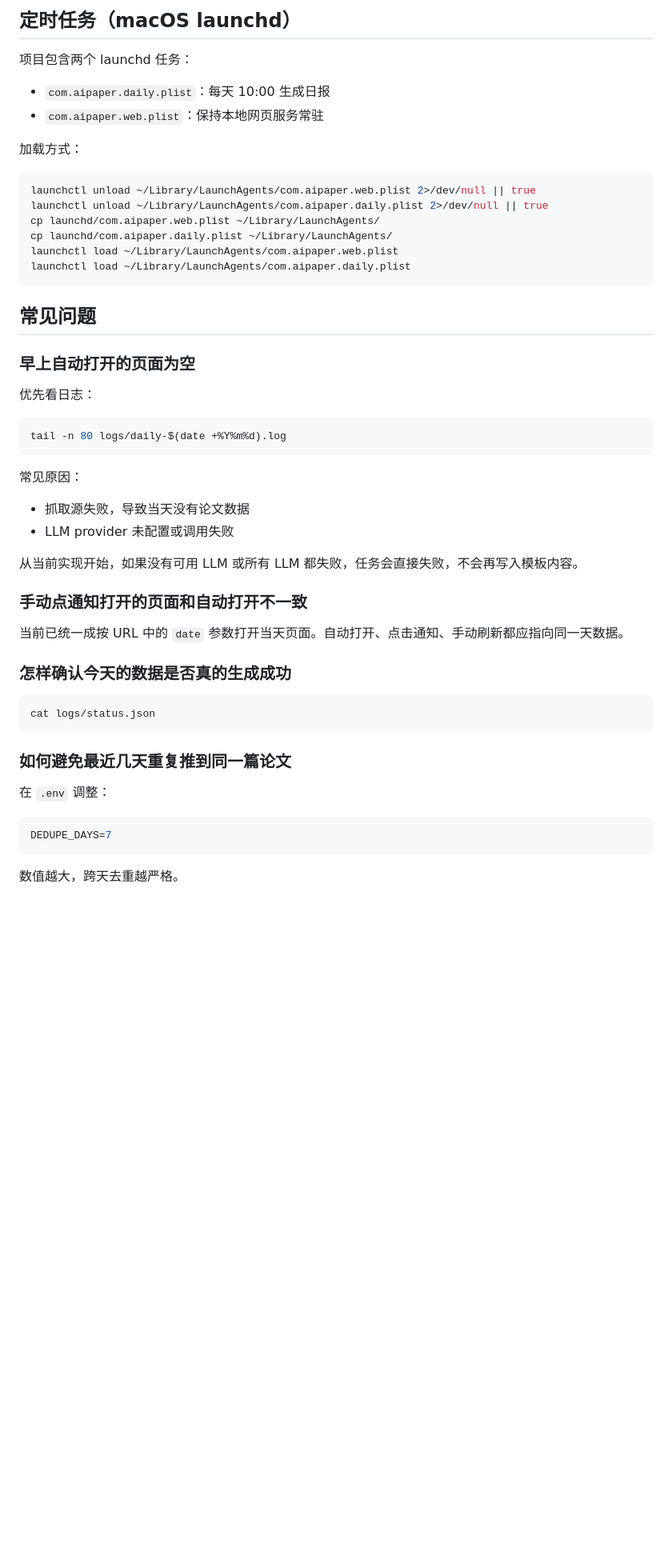
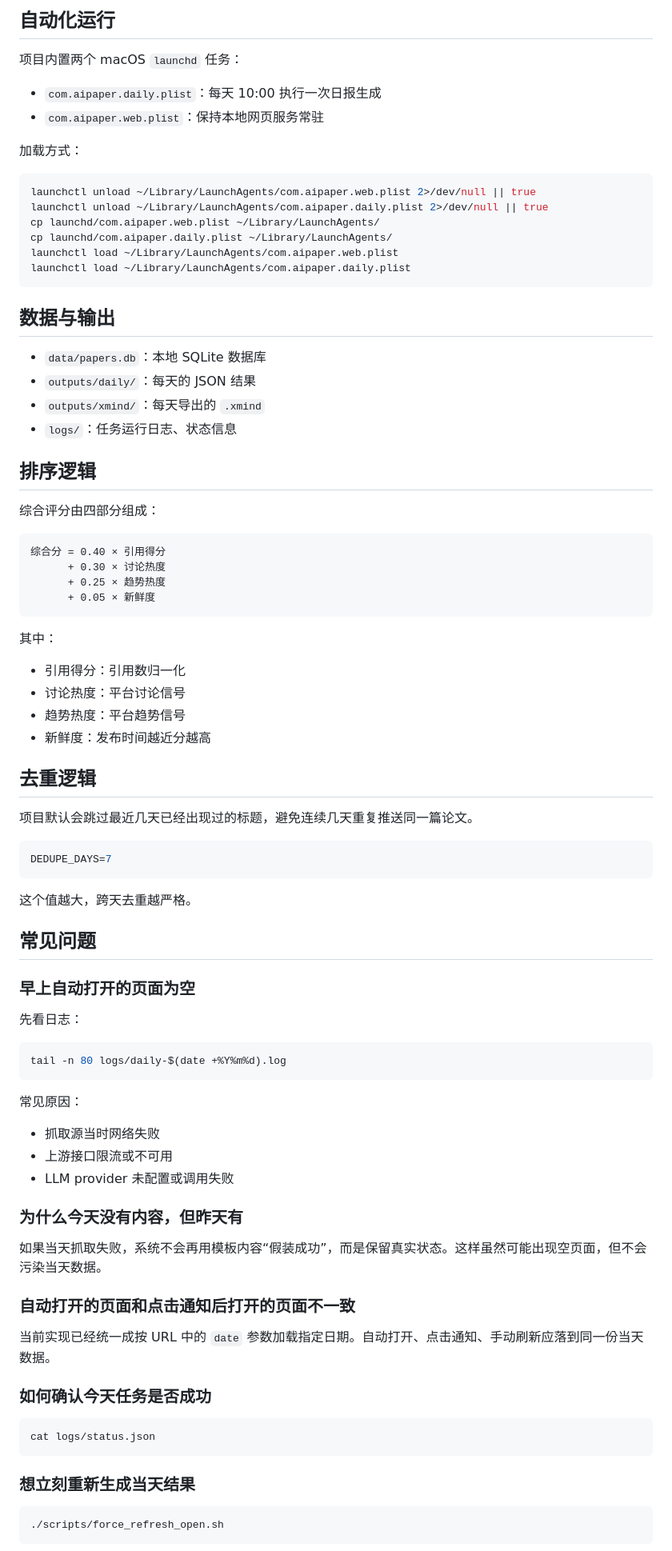
Before and after one commit to superflusuperflu-JJJ/Ai-Paper, a Markdown page: README.md, the part around one of its changes. Shown at 80% size. Drawn GitHub-style; blank space fills up the shorter version.

````diff
--- a/README.md
+++ b/README.md
@@ -63,10 +84,13 @@ python -m app.main web
 
-## 定时任务（macOS launchd）
-项目包含两个 launchd 任务：
-- `com.aipaper.daily.plist`：每天 10:00 生成日报
+## 自动化运行
+
+项目内置两个 macOS `launchd` 任务：
+
+- `com.aipaper.daily.plist`：每天 10:00 执行一次日报生成
 - `com.aipaper.web.plist`：保持本地网页服务常驻
 
 加载方式：
+
 ```bash
 launchctl unload ~/Library/LaunchAgents/com.aipaper.web.plist 2>/dev/null || true
 launchctl unload ~/Library/LaunchAgents/com.aipaper.daily.plist 2>/dev/null || true
@@ -76,31 +100,74 @@ launchctl load ~/Library/LaunchAgents/com.aipaper.web.plist
 launchctl load ~/Library/LaunchAgents/com.aipaper.daily.plist
 ```
 
+## 数据与输出
+
+- `data/papers.db`：本地 SQLite 数据库
+- `outputs/daily/`：每天的 JSON 结果
+- `outputs/xmind/`：每天导出的 `.xmind`
+- `logs/`：任务运行日志、状态信息
+
+## 排序逻辑
+
+综合评分由四部分组成：
+
+```text
+综合分 = 0.40 × 引用得分
+      + 0.30 × 讨论热度
+      + 0.25 × 趋势热度
+      + 0.05 × 新鲜度
+```
+
+其中：
+
+- 引用得分：引用数归一化
+- 讨论热度：平台讨论信号
+- 趋势热度：平台趋势信号
+- 新鲜度：发布时间越近分越高
+
+## 去重逻辑
+
+项目默认会跳过最近几天已经出现过的标题，避免连续几天重复推送同一篇论文。
+
+```bash
+DEDUPE_DAYS=7
+```
+
+这个值越大，跨天去重越严格。
+
 ## 常见问题
+
 ### 早上自动打开的页面为空
-优先看日志：
+
+先看日志：
+
 ```bash
 tail -n 80 logs/daily-$(date +%Y%m%d).log
 ```
 
 常见原因：
-- 抓取源失败，导致当天没有论文数据
+
+- 抓取源当时网络失败
+- 上游接口限流或不可用
 - LLM provider 未配置或调用失败
 
-从当前实现开始，如果没有可用 LLM 或所有 LLM 都失败，任务会直接失败，不会再写入模板内容。
+### 为什么今天没有内容，但昨天有
 
-### 手动点通知打开的页面和自动打开不一致
-当前已统一成按 URL 中的 `date` 参数打开当天页面。自动打开、点击通知、手动刷新都应指向同一天数据。
+如果当天抓取失败，系统不会再用模板内容“假装成功”，而是保留真实状态。这样虽然可能出现空页面，但不会污染当天数据。
 
-### 怎样确认今天的数据是否真的生成成功
+### 自动打开的页面和点击通知后打开的页面不一致
+
+当前实现已经统一成按 URL 中的 `date` 参数加载指定日期。自动打开、点击通知、手动刷新应落到同一份当天数据。
+
+### 如何确认今天任务是否成功
+
 ```bash
 cat logs/status.json
 ```
 
-### 如何避免最近几天重复推到同一篇论文
-在 `.env` 调整：
+### 想立刻重新生成当天结果
+
 ```bash
-DEDUPE_DAYS=7
+./scripts/force_refresh_open.sh
 ```
-数值越大，跨天去重越严格。
 
````
Also changed, not shown: other parts of README.md (+58 -33 lines).
